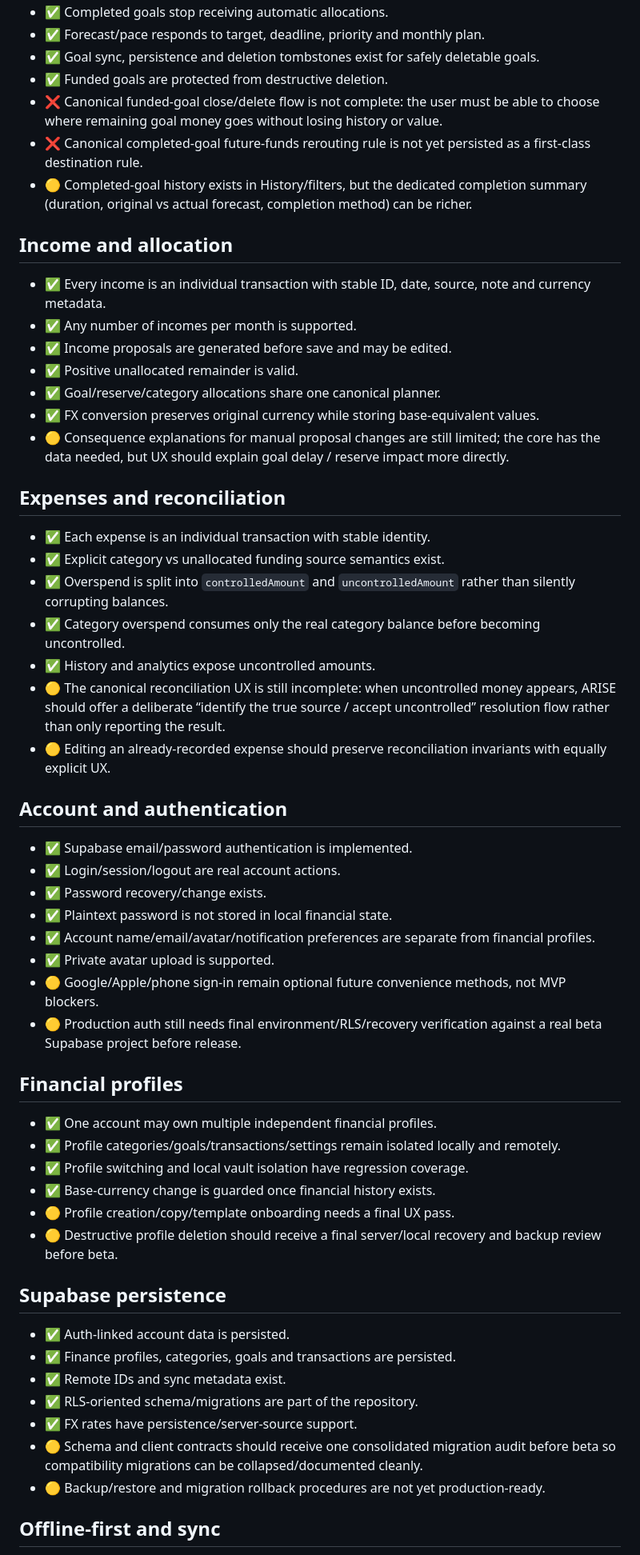
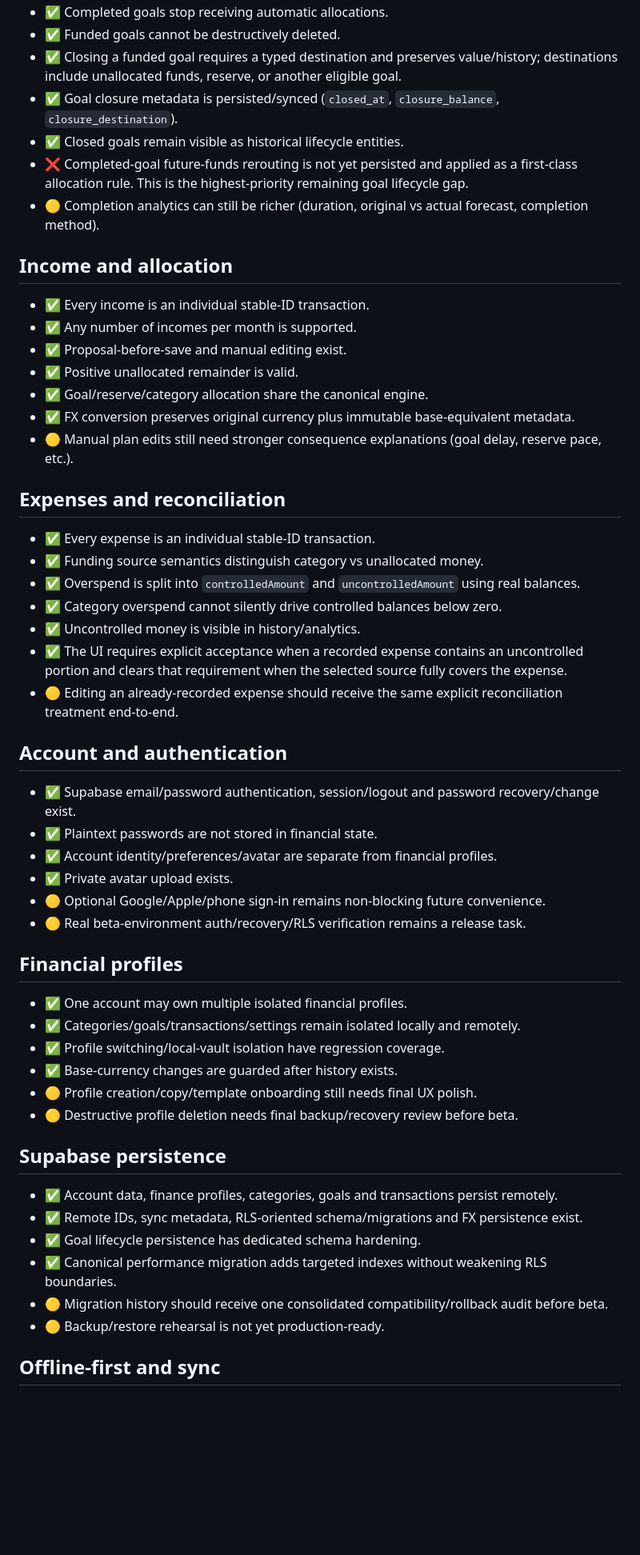
Before and after one commit to zazsoulz/ARISE-FINANCE, a Markdown page: docs/ARISE_AUDIT.md, the part around one of its changes. Shown at 80% size. Drawn GitHub-style; blank space fills up the shorter version.

Commit message:
Refresh canonical implementation gap audit

```diff
--- a/docs/ARISE_AUDIT.md
+++ b/docs/ARISE_AUDIT.md
@@ -49,55 +38,52 @@ Vercel remains intentionally outside the active development loop. GitHub Actions
 - ✅ Completed goals stop receiving automatic allocations.
-- ✅ Forecast/pace responds to target, deadline, priority and monthly plan.
-- ✅ Goal sync, persistence and deletion tombstones exist for safely deletable goals.
-- ✅ Funded goals are protected from destructive deletion.
-- ❌ Canonical funded-goal close/delete flow is not complete: the user must be able to choose where remaining goal money goes without losing history or value.
-- ❌ Canonical completed-goal future-funds rerouting rule is not yet persisted as a first-class destination rule.
-- 🟡 Completed-goal history exists in History/filters, but the dedicated completion summary (duration, original vs actual forecast, completion method) can be richer.
+- ✅ Funded goals cannot be destructively deleted.
+- ✅ Closing a funded goal requires a typed destination and preserves value/history; destinations include unallocated funds, reserve, or another eligible goal.
+- ✅ Goal closure metadata is persisted/synced (`closed_at`, `closure_balance`, `closure_destination`).
+- ✅ Closed goals remain visible as historical lifecycle entities.
+- ❌ Completed-goal future-funds rerouting is not yet persisted and applied as a first-class allocation rule. This is the highest-priority remaining goal lifecycle gap.
+- 🟡 Completion analytics can still be richer (duration, original vs actual forecast, completion method).
 
 ## Income and allocation
-- ✅ Every income is an individual transaction with stable ID, date, source, note and currency metadata.
+- ✅ Every income is an individual stable-ID transaction.
 - ✅ Any number of incomes per month is supported.
-- ✅ Income proposals are generated before save and may be edited.
+- ✅ Proposal-before-save and manual editing exist.
 - ✅ Positive unallocated remainder is valid.
-- ✅ Goal/reserve/category allocations share one canonical planner.
-- ✅ FX conversion preserves original currency while storing base-equivalent values.
-- 🟡 Consequence explanations for manual proposal changes are still limited; the core has the data needed, but UX should explain goal delay / reserve impact more directly.
+- ✅ Goal/reserve/category allocation share the canonical engine.
+- ✅ FX conversion preserves original currency plus immutable base-equivalent metadata.
+- 🟡 Manual plan edits still need stronger consequence explanations (goal delay, reserve pace, etc.).
 
 ## Expenses and reconciliation
-- ✅ Each expense is an individual transaction with stable identity.
-- ✅ Explicit category vs unallocated funding source semantics exist.
-- ✅ Overspend is split into `controlledAmount` and `uncontrolledAmount` rather than silently corrupting balances.
-- ✅ Category overspend consumes only the real category balance before becoming uncontrolled.
-- ✅ History and analytics expose uncontrolled amounts.
-- 🟡 The canonical reconciliation UX is still incomplete: when uncontrolled money appears, ARISE should offer a deliberate “identify the true source / accept uncontrolled” resolution flow rather than only reporting the result.
-- 🟡 Editing an already-recorded expense should preserve reconciliation invariants with equally explicit UX.
+- ✅ Every expense is an individual stable-ID transaction.
+- ✅ Funding source semantics distinguish category vs unallocated money.
+- ✅ Overspend is split into `controlledAmount` and `uncontrolledAmount` using real balances.
+- ✅ Category overspend cannot silently drive controlled balances below zero.
+- ✅ Uncontrolled money is visible in history/analytics.
+- ✅ The UI requires explicit acceptance when a recorded expense contains an uncontrolled portion and clears that requirement when the selected source fully covers the expense.
+- 🟡 Editing an already-recorded expense should receive the same explicit reconciliation treatment end-to-end.
 
 ## Account and authentication
-- ✅ Supabase email/password authentication is implemented.
-- ✅ Login/session/logout are real account actions.
-- ✅ Password recovery/change exists.
-- ✅ Plaintext password is not stored in local financial state.
-- ✅ Account name/email/avatar/notification preferences are separate from financial profiles.
-- ✅ Private avatar upload is supported.
-- 🟡 Google/Apple/phone sign-in remain optional future convenience methods, not MVP blockers.
-- 🟡 Production auth still needs final environment/RLS/recovery verification against a real beta Supabase project before release.
+- ✅ Supabase email/password authentication, session/logout and password recovery/change exist.
+- ✅ Plaintext passwords are not stored in financial state.
+- ✅ Account identity/preferences/avatar are separate from financial profiles.
+- ✅ Private avatar upload exists.
+- 🟡 Optional Google/Apple/phone sign-in remains non-blocking future convenience.
+- 🟡 Real beta-environment auth/recovery/RLS verification remains a release task.
 
 ## Financial profiles
-- ✅ One account may own multiple independent financial profiles.
-- ✅ Profile categories/goals/transactions/settings remain isolated locally and remotely.
-- ✅ Profile switching and local vault isolation have regression coverage.
-- ✅ Base-currency change is guarded once financial history exists.
-- 🟡 Profile creation/copy/template onboarding needs a final UX pass.
-- 🟡 Destructive profile deletion should receive a final server/local recovery and backup review before beta.
+- ✅ One account may own multiple isolated financial profiles.
+- ✅ Categories/goals/transactions/settings remain isolated locally and remotely.
+- ✅ Profile switching/local-vault isolation have regression coverage.
+- ✅ Base-currency changes are guarded after history exists.
+- 🟡 Profile creation/copy/template onboarding still needs final UX polish.
+- 🟡 Destructive profile deletion needs final backup/recovery review before beta.
 
 ## Supabase persistence
-- ✅ Auth-linked account data is persisted.
-- ✅ Finance profiles, categories, goals and transactions are persisted.
-- ✅ Remote IDs and sync metadata exist.
-- ✅ RLS-oriented schema/migrations are part of the repository.
-- ✅ FX rates have persistence/server-source support.
-- 🟡 Schema and client contracts should receive one consolidated migration audit before beta so compatibility migrations can be collapsed/documented cleanly.
-- 🟡 Backup/restore and migration rollback procedures are not yet production-ready.
+- ✅ Account data, finance profiles, categories, goals and transactions persist remotely.
+- ✅ Remote IDs, sync metadata, RLS-oriented schema/migrations and FX persistence exist.
+- ✅ Goal lifecycle persistence has dedicated schema hardening.
+- ✅ Canonical performance migration adds targeted indexes without weakening RLS boundaries.
+- 🟡 Migration history should receive one consolidated compatibility/rollback audit before beta.
+- 🟡 Backup/restore rehearsal is not yet production-ready.
 
 ## Offline-first and sync
 - ✅ Core financial work remains local-first.
```
Also changed, not shown: other parts of docs/ARISE_AUDIT.md (+63 -78 lines).
